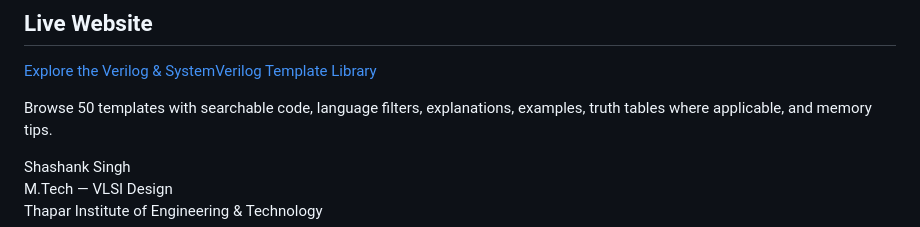
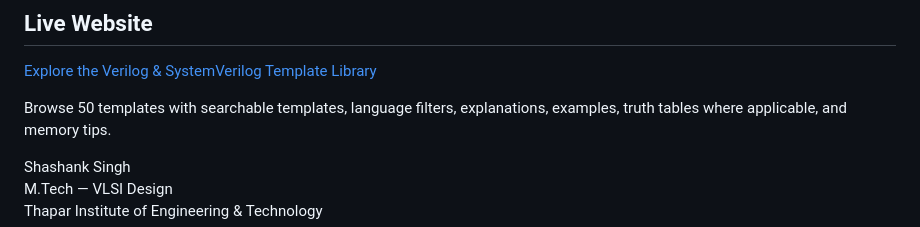
Before and after one commit to shashankx99/verilog-systemverilog-template-library, a Markdown page: README.md, the part around the change. Rendered like a GitHub page.

```diff
--- a/README.md
+++ b/README.md
@@ -4,7 +4,7 @@
 
 [Explore the Verilog & SystemVerilog Template Library](https://verilog-systemverilog-template-libr.vercel.app/)
 
-Browse 50 templates with searchable code, language filters, explanations,
+Browse 50 templates with searchable templates, language filters, explanations,
 examples, truth tables where applicable, and memory tips.
 
 Shashank Singh
```
